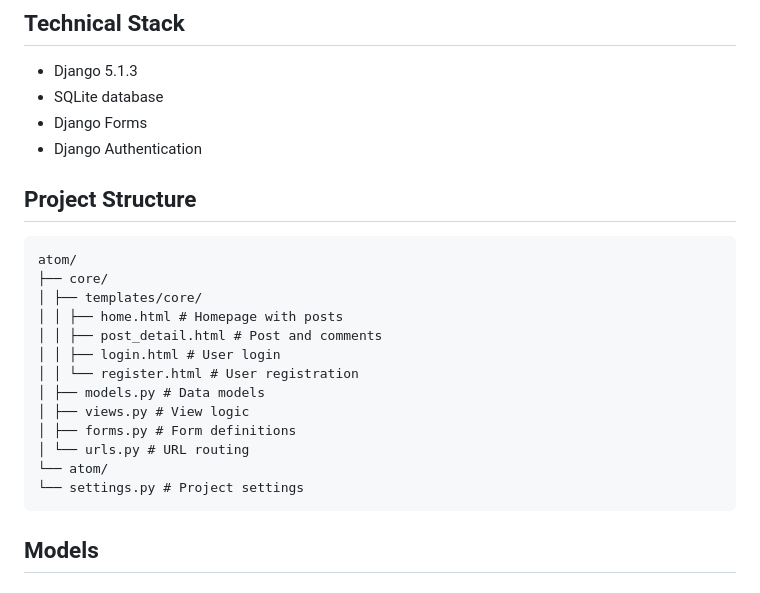
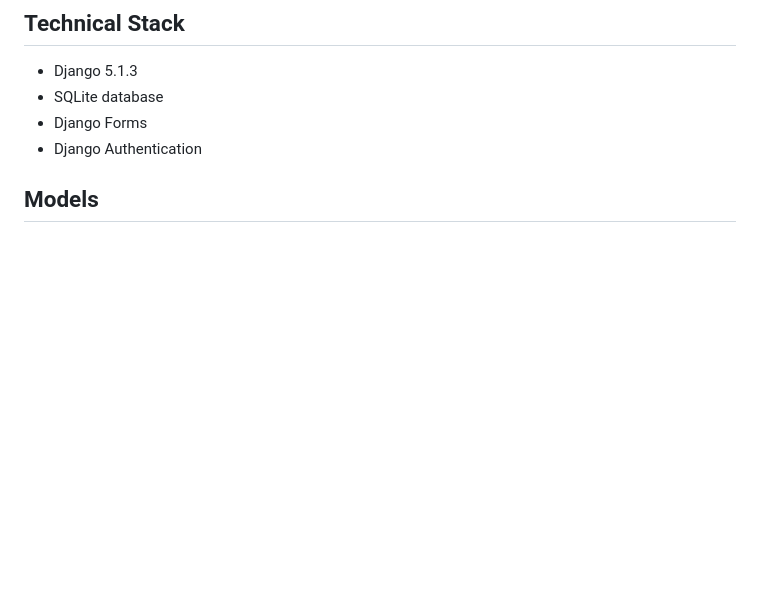
Before and after one commit to has9sayed/Basic-Blog-Website, a Markdown page: README.md, the part around the change. Drawn GitHub-style; blank space fills up the shorter version.

````diff
--- a/README.md
+++ b/README.md
@@ -27,22 +27,6 @@ A simple blog website built with Django where users can create posts, comment on
 - Django Forms
 - Django Authentication
 
-## Project Structure
-```
-atom/
-├── core/
-│ ├── templates/core/
-│ │ ├── home.html # Homepage with posts
-│ │ ├── post_detail.html # Post and comments
-│ │ ├── login.html # User login
-│ │ └── register.html # User registration
-│ ├── models.py # Data models
-│ ├── views.py # View logic
-│ ├── forms.py # Form definitions
-│ └── urls.py # URL routing
-└── atom/
-└── settings.py # Project settings
-```
 
 ## Models
 
````
